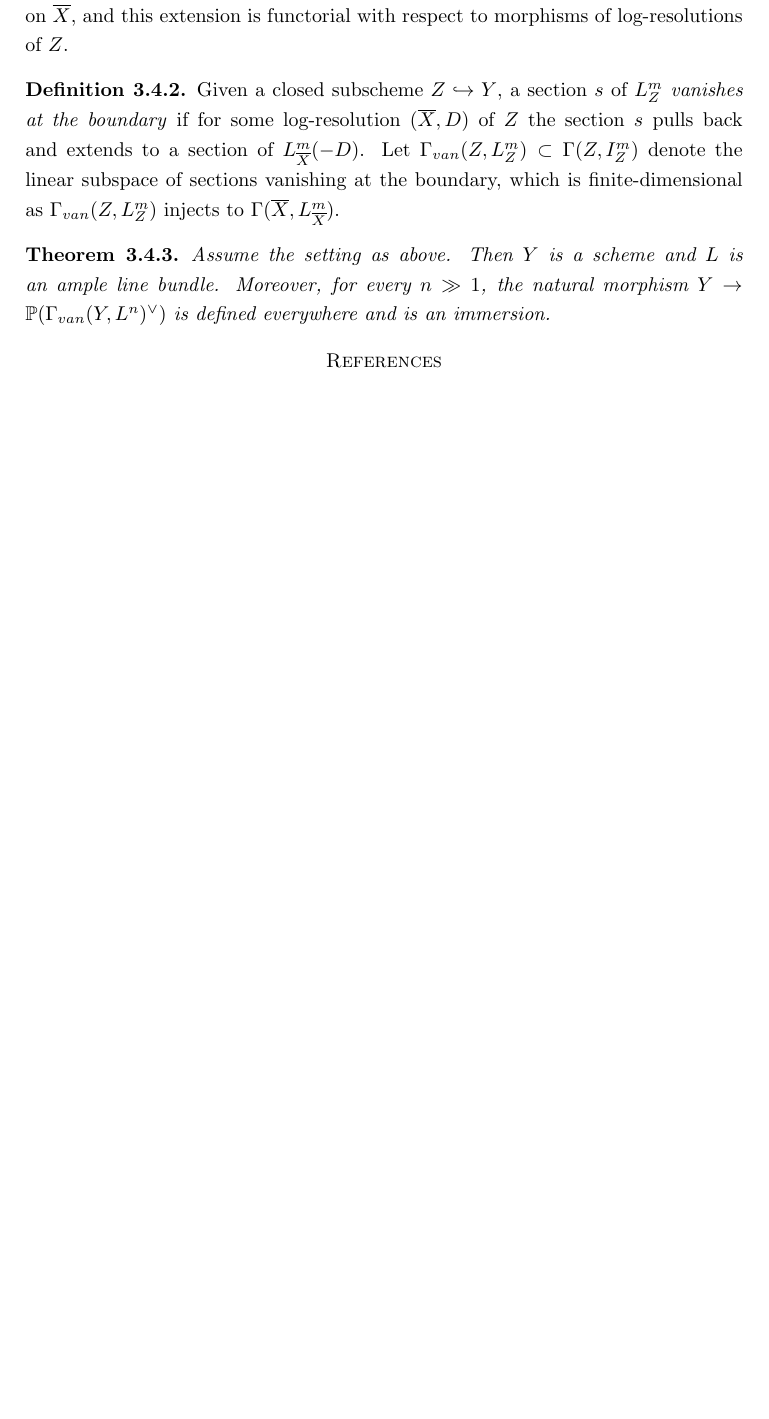
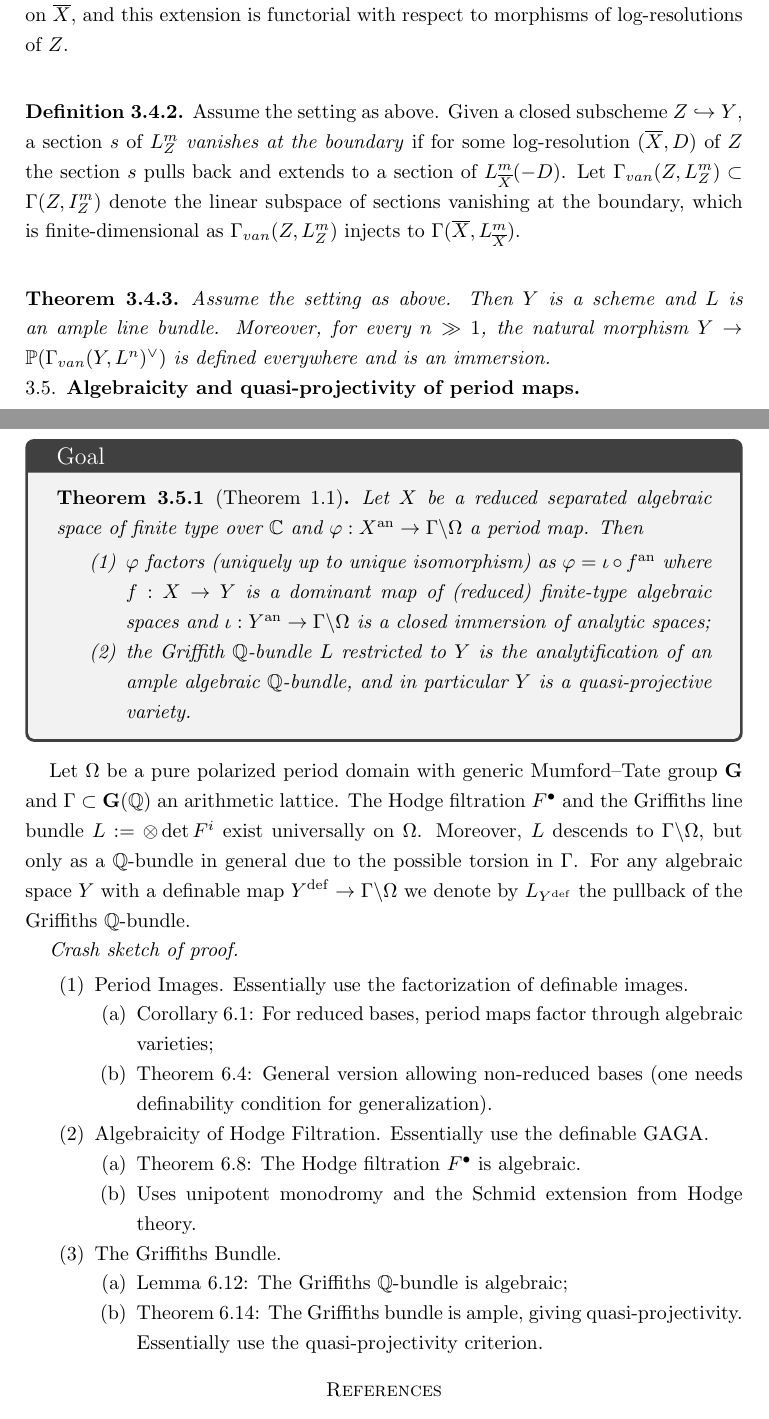
Before and after one commit to Tang-Zhichao/o-minimality, a LaTeX paper (o-minimal-notes.tex): part of page 28 of 29 before the commit and two parts of pages 28 and 29 of 30 after it, the two joined at a grey line, cut so that both start at the same text, the shorter picture padded with empty space. Compiled offline with pdfLaTeX.

Commit message:
update applications to period maps

```diff
--- a/o-minimal-notes.tex
+++ b/o-minimal-notes.tex
@@ -2029,6 +2029,7 @@ the pull-back of the resolution $L_Z$ extends as a nef and big line bundle $L_{\
 and this extension is functorial with respect to morphisms of log-resolutions of $Z$.
 
 \begin{definition}
+	Assume the setting as above.
 	Given a closed subscheme $Z \hookrightarrow Y$,
 	a section $s$ of $L^m_Z$ \emph{vanishes at the boundary}
 	if for some log-resolution $(\overline{X},D)$ of $Z$
@@ -2044,6 +2045,56 @@ and this extension is functorial with respect to morphisms of log-resolutions of
 	the natural morphism $Y \to \mathbb{P}(\Gamma_{van}(Y,L^n)^{\vee})$ is defined everywhere and is an immersion.
 \end{theorem}
 
+\subsection{Algebraicity and quasi-projectivity of period maps}~
+
+\begin{tcolorbox}[title = {\Large Goal}]
+	\begin{theorem}[Theorem 1.1]
+		Let $X$ be a reduced separated algebraic space of finite type over $\mathbb{C}$
+		and $\varphi: X^\analytic \to \Gamma \backslash \Omega$ a period map. Then
+		\begin{enumerate}
+			\item
+			$\varphi$ factors (uniquely up to unique isomorphism) as
+			$\varphi = \iota \circ f^\analytic$
+			where $f: X \to Y$ is a dominant map of (reduced) finite-type algebraic spaces
+			and $\iota: Y^\analytic \to \Gamma \backslash \Omega$ is a closed immersion of analytic spaces;
+			\item
+			the Griffith $\mathbb{Q}$-bundle $L$ restricted to $Y$
+			is the analytification of an ample algebraic $\mathbb{Q}$-bundle,
+			and in particular $Y$ is a quasi-projective variety.
+		\end{enumerate}
+	\end{theorem}
+\end{tcolorbox}
+
+Let $\Omega$ be a pure polarized period domain with generic Mumford–Tate group $\mathbf{G}$
+and $\Gamma \subset \mathbf{G}(\mathbb{Q})$ an arithmetic lattice.
+The Hodge filtration $F^{\bullet}$ and the Griffiths line bundle $L := \otimes \det F^i$
+exist universally on $\Omega$.
+Moreover, $L$ descends to $\Gamma \backslash \Omega$, but only as a $\mathbb{Q}$-bundle in general
+due to the possible torsion in $\Gamma$.
+For any algebraic space $Y$ with a definable map $Y^\definable \to \Gamma \backslash \Omega$
+we denote by $L_{Y^\definable}$ the pullback of the Griffiths $\mathbb{Q}$-bundle.
+
+\textit{Crash sketch of proof.}
+\begin{enumerate}
+	\item Period Images. Essentially use the factorization of definable images.
+	\begin{enumerate}
+		\item Corollary 6.1: For reduced bases, period maps factor through algebraic varieties;
+		\item Theorem 6.4: General version allowing non-reduced bases (one needs definability condition for generalization).
+	\end{enumerate}
+	\item Algebraicity of Hodge Filtration. Essentially use the definable GAGA.
+	\begin{enumerate}
+		\item Theorem 6.8: The Hodge filtration $F^{\bullet}$ is algebraic.
+		\item Uses unipotent monodromy and the Schmid extension from Hodge theory.
+	\end{enumerate}
+	\item The Griffiths Bundle.
+	\begin{enumerate}
+		\item Lemma 6.12: The Griffiths $\mathbb{Q}$-bundle is algebraic;
+		\item Theorem 6.14: The Griffiths bundle is ample, giving quasi-projectivity. Essentially use the quasi-projectivity criterion.
+	\end{enumerate}
+\end{enumerate}
+
+
+
 \emergencystretch = 1em
 \printbibliography
 
```
Also changed, not shown: o-minimal-notes.tex (2 more changed lines).
